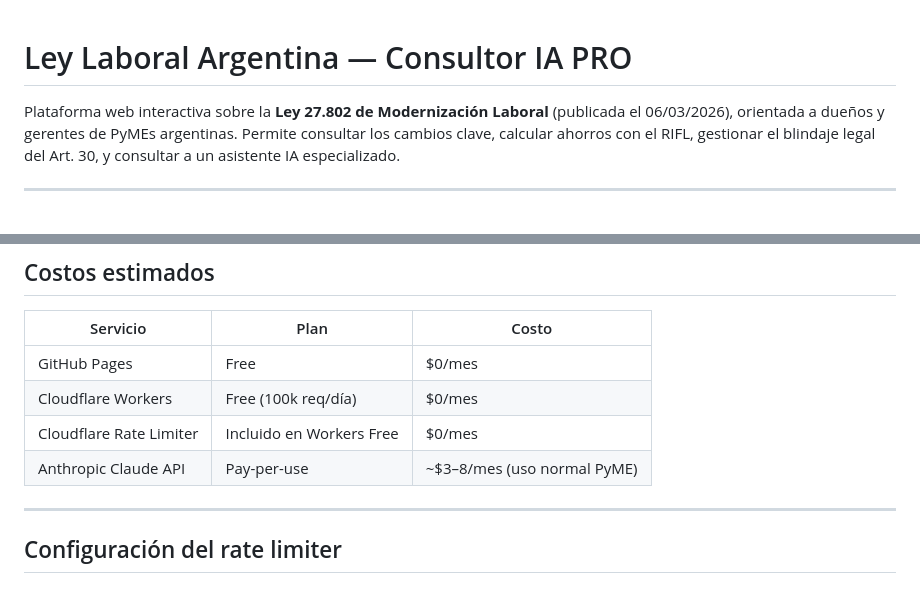
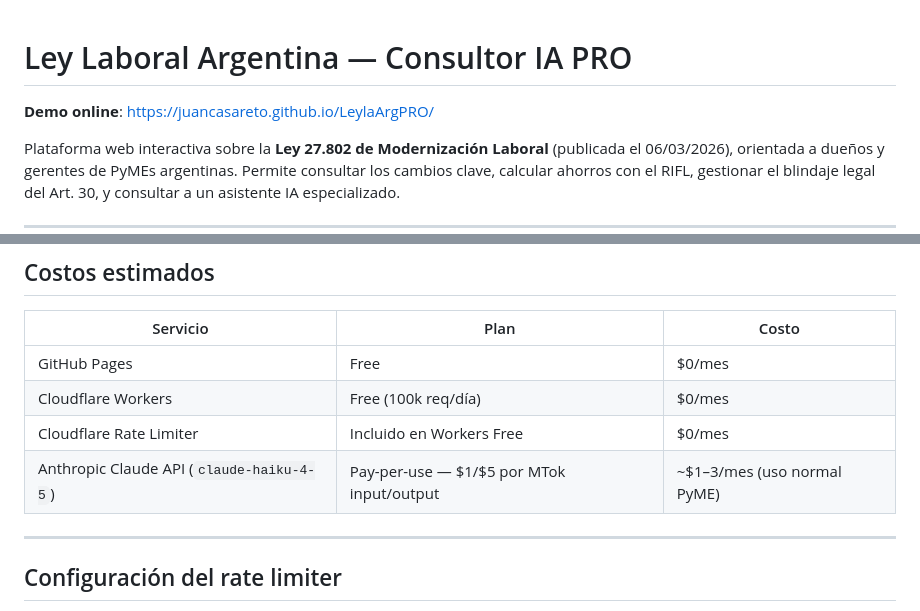
Before and after one commit to juancasareto/LeylaArgPRO, a Markdown page: README.md, 2 parts joined by grey strips. GitHub-like rendering; blank space fills up the shorter version.

```diff
--- a/README.md
+++ b/README.md
@@ -1,4 +1,6 @@
 # Ley Laboral Argentina — Consultor IA PRO
+
+**Demo online**: https://juancasareto.github.io/LeylaArgPRO/
 
 Plataforma web interactiva sobre la **Ley 27.802 de Modernización Laboral** (publicada el 06/03/2026), orientada a dueños y gerentes de PyMEs argentinas. Permite consultar los cambios clave, calcular ahorros con el RIFL, gestionar el blindaje legal del Art. 30, y consultar a un asistente IA especializado.
 
@@ -94,7 +96,7 @@ La app estará disponible en `https://TU-USUARIO.github.io/TU-REPO/` en 1–2 mi
 | GitHub Pages | Free | $0/mes |
 | Cloudflare Workers | Free (100k req/día) | $0/mes |
 | Cloudflare Rate Limiter | Incluido en Workers Free | $0/mes |
-| Anthropic Claude API | Pay-per-use | ~$3–8/mes (uso normal PyME) |
+| Anthropic Claude API (`claude-haiku-4-5`) | Pay-per-use — $1/$5 por MTok input/output | ~$1–3/mes (uso normal PyME) |
 
 ---
 
```
Also changed, not shown: RESUMEN-APP.md (+5 -5 lines).
